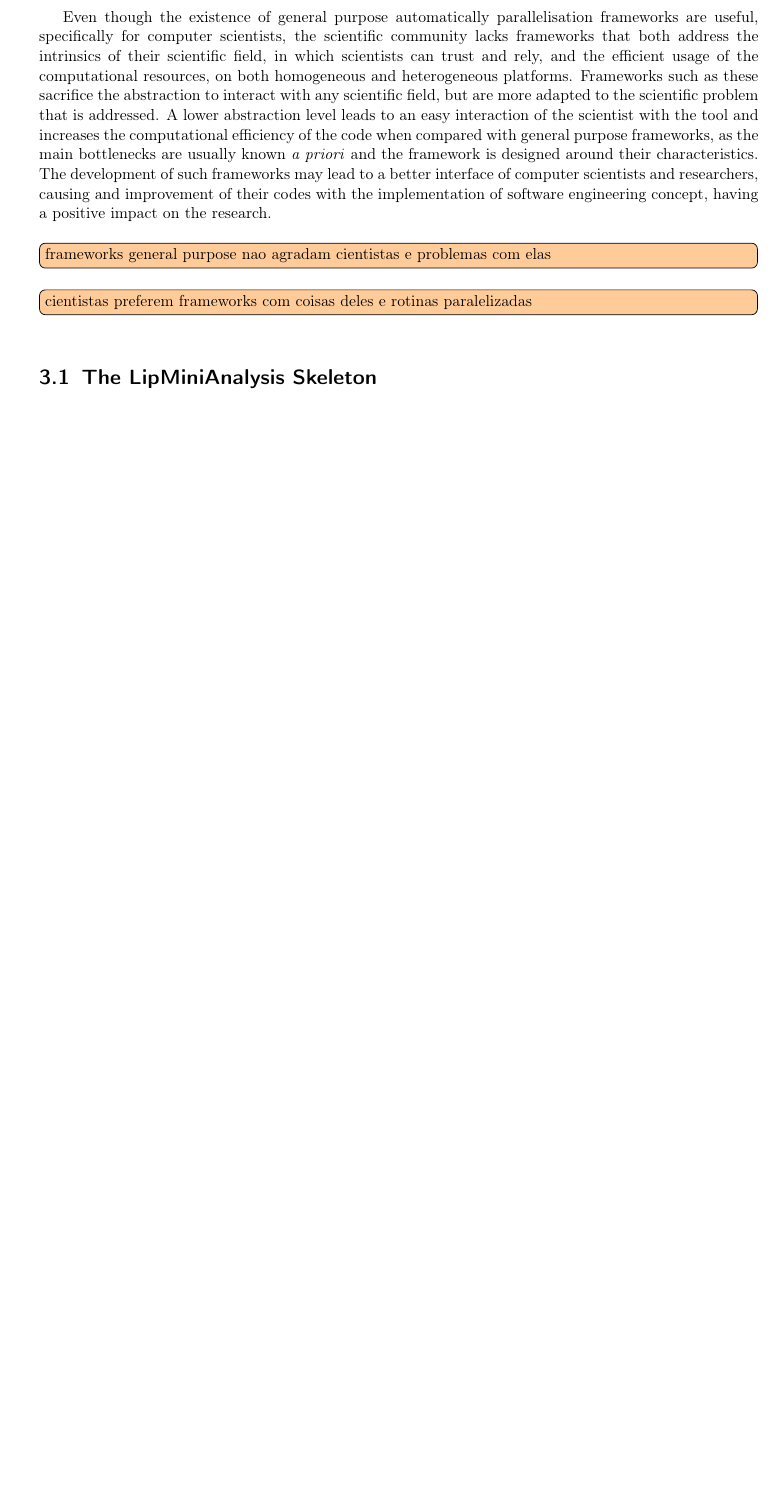
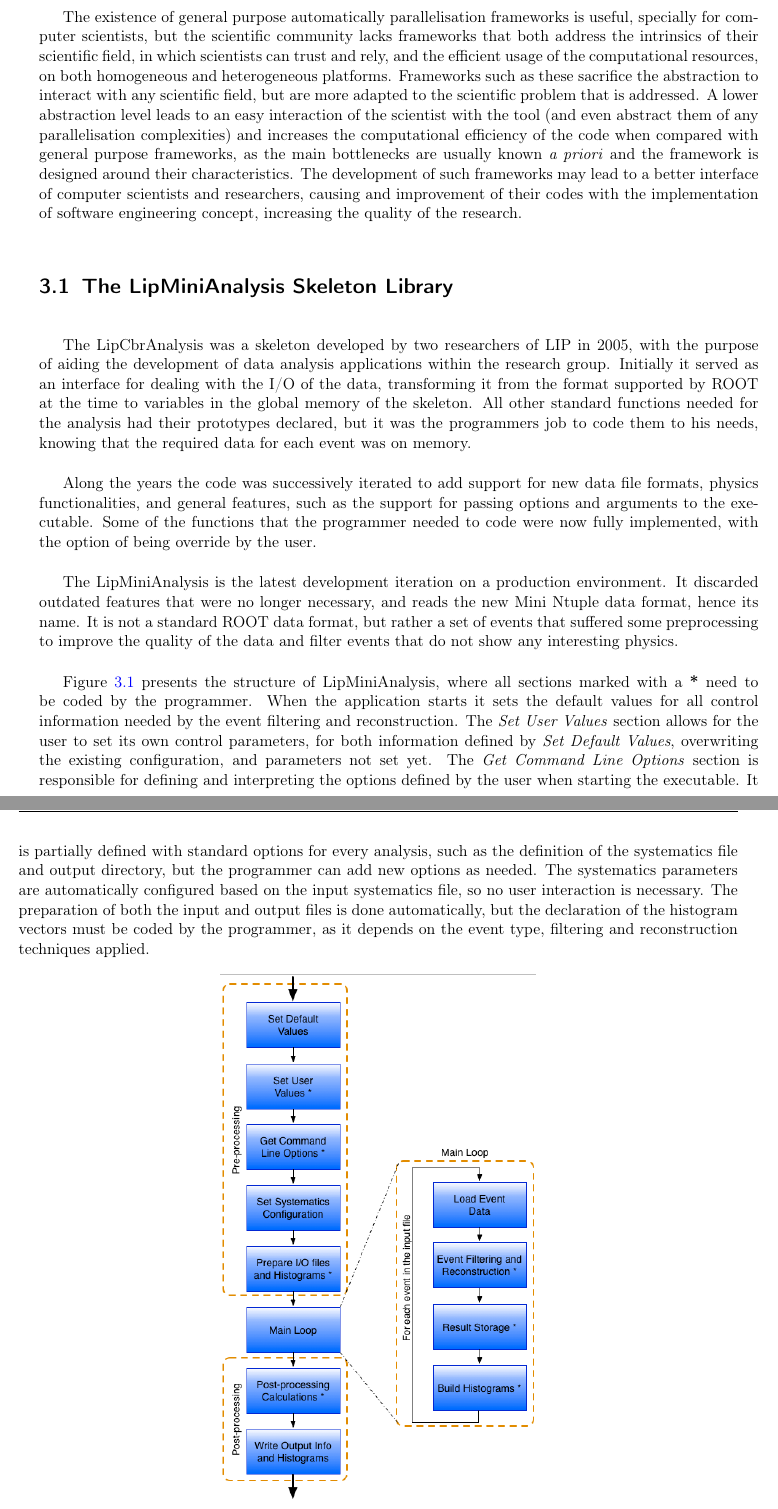
Before and after one commit to ampereira/pre-thesis, a LaTeX thesis (main.tex, which reads tex/300_new_lipmini.tex): part of page 24 of 27 before the commit and two parts of pages 24 and 25 of 29 after it, the two joined at a grey line, cut so that both start at the same text, the shorter picture padded with empty space. The pictures show the PDF file main.pdf that the author committed with the source.

Commit message:
mais um comitezinho fofinho

```diff
--- a/tex/300_new_lipmini.tex
+++ b/tex/300_new_lipmini.tex
@@ -20,10 +20,21 @@ Even though, scientists are not willing to endure the steep learning curve of th
 
-Even though the existence of general purpose automatically parallelisation frameworks are useful, specifically for computer scientists, the scientific community lacks frameworks that both address the intrinsics of their scientific field, in which scientists can trust and rely, and the efficient usage of the computational resources, on both homogeneous and heterogeneous platforms. Frameworks such as these sacrifice the abstraction to interact with any scientific field, but are more adapted to the scientific problem that is addressed. A lower abstraction level leads to an easy interaction of the scientist with the tool (and even abstract them of any parallelisation complexities) and increases the computational efficiency of the code when compared with general purpose frameworks, as the main bottlenecks are usually known \textit{a priori} and the framework is designed around their characteristics. The development of such frameworks may lead to a better interface of computer scientists and researchers, causing and improvement of their codes with the implementation of software engineering concept, having a positive impact on the research.
-
-\itodo{frameworks general purpose nao agradam cientistas e problemas com elas}
-
-\itodo{cientistas preferem frameworks com coisas deles e rotinas paralelizadas}
+The existence of general purpose automatically parallelisation frameworks is useful, specially for computer scientists, but the scientific community lacks frameworks that both address the intrinsics of their scientific field, in which scientists can trust and rely, and the efficient usage of the computational resources, on both homogeneous and heterogeneous platforms. Frameworks such as these sacrifice the abstraction to interact with any scientific field, but are more adapted to the scientific problem that is addressed. A lower abstraction level leads to an easy interaction of the scientist with the tool (and even abstract them of any parallelisation complexities) and increases the computational efficiency of the code when compared with general purpose frameworks, as the main bottlenecks are usually known \textit{a priori} and the framework is designed around their characteristics. The development of such frameworks may lead to a better interface of computer scientists and researchers, causing and improvement of their codes with the implementation of software engineering concept, increasing the quality of the research.
 
 \section{The LipMiniAnalysis Skeleton Library}
 \label{lipminianalysis}
 
+The LipCbrAnalysis was a skeleton developed by two researchers of LIP in 2005, with the purpose of aiding the development of data analysis applications within the research group. Initially it served as an interface for dealing with the I/O of the data, transforming it from the format supported by ROOT at the time to variables in the global memory of the skeleton. All other standard functions needed for the analysis had their prototypes declared, but it was the programmers job to code them to his needs, knowing that the required data for each event was on memory.
+
+Along the years the code was successively iterated to add support for new data file formats, physics functionalities, and general features, such as the support for passing options and arguments to the executable. Some of the functions that the programmer needed to code were now fully implemented, with the option of being override by the user.
+
+The LipMiniAnalysis is the latest development iteration on a production environment. It discarded outdated features that were no longer necessary, and reads the new Mini Ntuple data format, hence its name. It is not a standard ROOT data format, but rather a set of events that suffered some preprocessing to improve the quality of the data and filter events that do not show any interesting physics.
+
+Figure \ref{fig:lipmini} presents the structure of LipMiniAnalysis, where all sections marked with a \textbf{*} need to be coded by the programmer. When the application starts it sets the default values for all control information needed by the event filtering and reconstruction. The \textit{Set User Values} section allows for the user to set its own control parameters, for both information defined by \textit{Set Default Values}, overwriting the existing configuration, and parameters not set yet. The \textit{Get Command Line Options} section is responsible for defining and interpreting the options defined by the user when starting the executable. It is partially defined with standard options for every analysis, such as the definition of the systematics file and output directory, but the programmer can add new options as needed. The systematics parameters are automatically configured based on the input systematics file, so no user interaction is necessary. The preparation of both the input and output files is done automatically, but the declaration of the histogram vectors must be coded by the programmer, as it depends on the event type, filtering and reconstruction techniques applied.
+
+\begin{figure}[!htp]
+	\begin{center}
+		\includegraphics[scale=0.5]{imgs/lipminianalysis.png}
+		\caption{Schematic representation LipMiniAnalysis skeleton structure. The \textbf{*} mark represents the sections of the skeleton that the programmer must code.}
+		\label{fig:lipmini}
+	\end{center}
+\end{figure}
```
Also changed, not shown: tex/200_state_of_the_art.tex (+1 -1 lines), imgs/lipminianalysis.png (added), main.pdf, tex/300_new_lipmini.tex (14 more changed lines), 9 other files.
